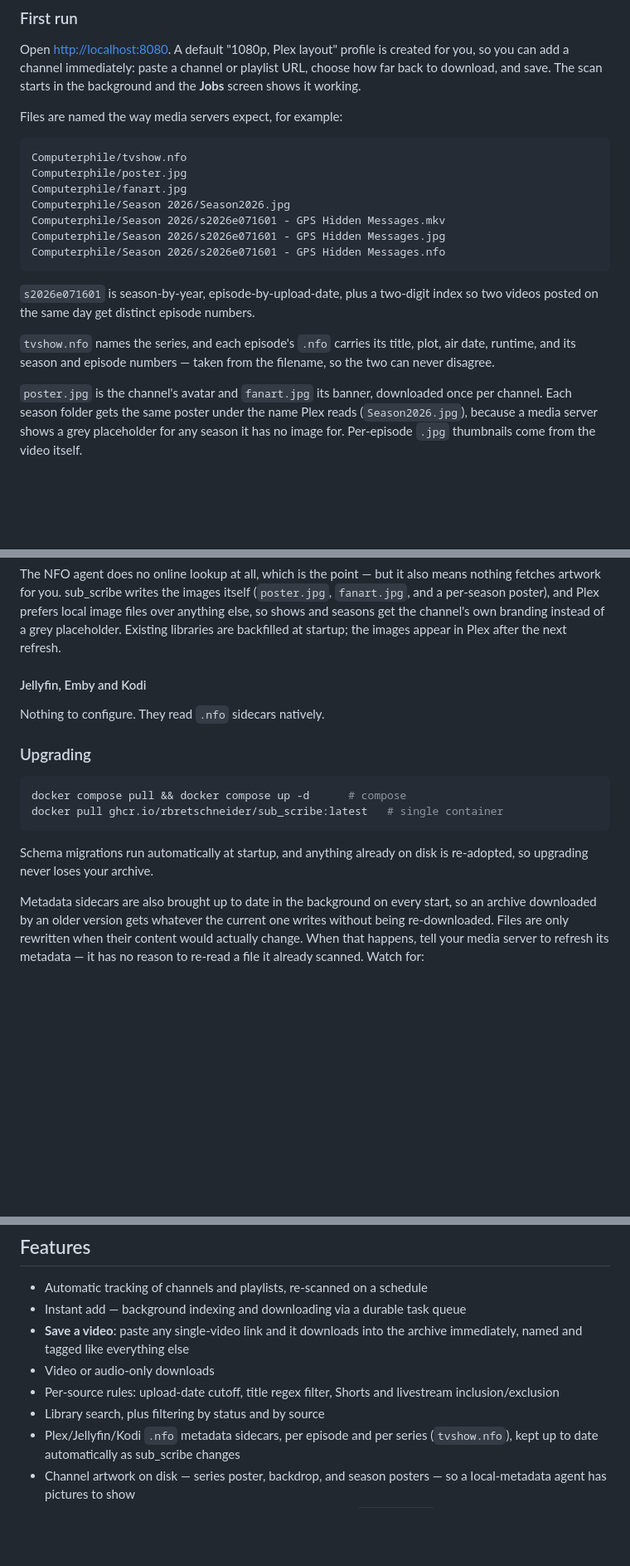
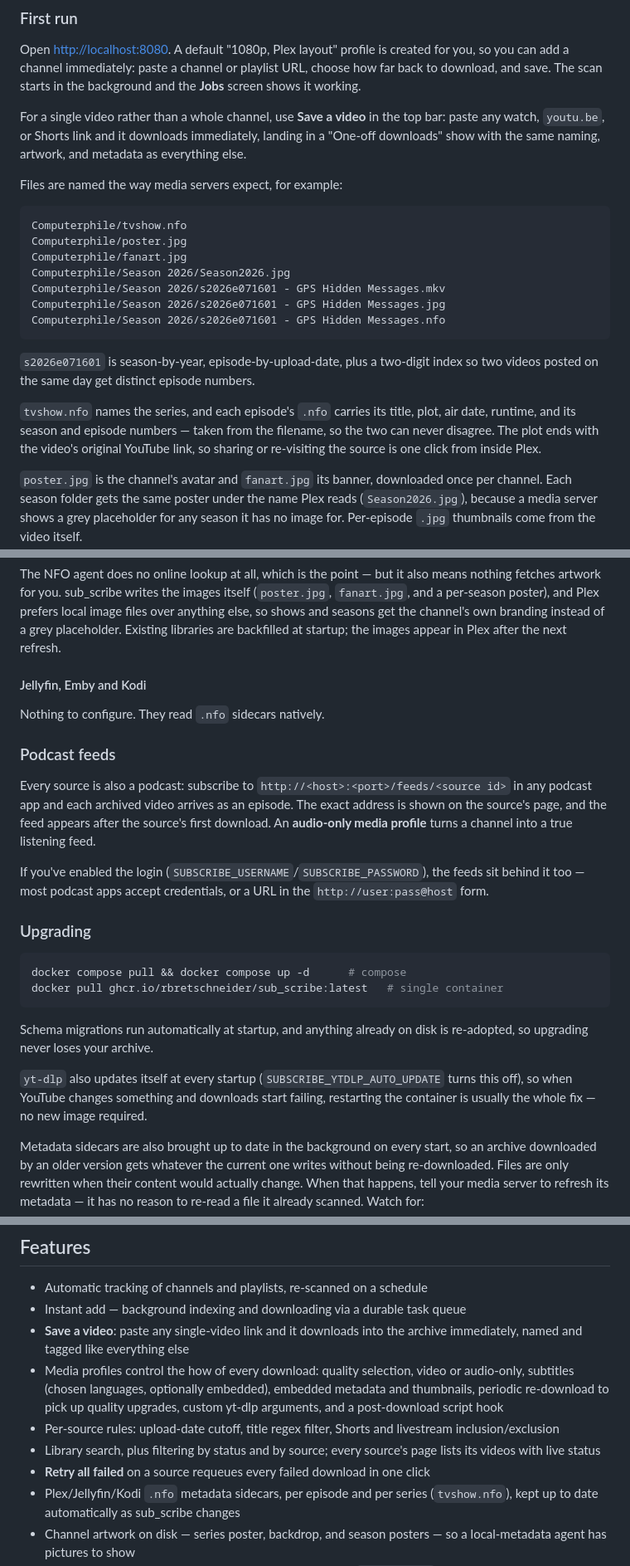
Before and after one commit to rbretschneider/sub_scribe, a Markdown page: README.md, 3 parts joined by grey strips. Shown at 83% size. Drawn GitHub-style; blank space fills up the shorter version.

Commit message:
Bring the README fully up to date with the current feature set
The intro now mentions one-off saves and that feeds are served, not
just generated. First run explains the Save a video button, the NFO
section notes the plot ends with the original YouTube link, and a new
Podcast feeds section covers subscribing (including behind the
optional login). Upgrading notes that yt-dlp self-updates at startup,
Pacing documents the automatic 45-minute stand-down on a 429 or
bot-check, and the feature list gains the media-profile capabilities
(quality, subtitles, embedding, re-download, custom args, hooks),
per-source video lists, and the Retry all failed button.

Co-Authored-By: Claude Fable 5 <noreply@anthropic.com>

````diff
--- a/README.md
+++ b/README.md
@@ -68,6 +68,11 @@ for you, so you can add a channel immediately: paste a channel or playlist URL,
 choose how far back to download, and save. The scan starts in the background and
 the **Jobs** screen shows it working.
 
+For a single video rather than a whole channel, use **Save a video** in the top
+bar: paste any watch, `youtu.be`, or Shorts link and it downloads immediately,
+landing in a "One-off downloads" show with the same naming, artwork, and
+metadata as everything else.
+
 Files are named the way media servers expect, for example:
 
 ```
@@ -85,7 +90,8 @@ so two videos posted on the same day get distinct episode numbers.
 
 `tvshow.nfo` names the series, and each episode's `.nfo` carries its title, plot,
 air date, runtime, and its season and episode numbers — taken from the filename,
-so the two can never disagree.
+so the two can never disagree. The plot ends with the video's original YouTube
+link, so sharing or re-visiting the source is one click from inside Plex.
 
 `poster.jpg` is the channel's avatar and `fanart.jpg` its banner, downloaded once
 per channel. Each season folder gets the same poster under the name Plex reads
@@ -139,6 +145,18 @@ startup; the images appear in Plex after the next refresh.
 
 Nothing to configure. They read `.nfo` sidecars natively.
 
+### Podcast feeds
+
+Every source is also a podcast: subscribe to
+`http://<host>:<port>/feeds/<source id>` in any podcast app and each archived
+video arrives as an episode. The exact address is shown on the source's page,
+and the feed appears after the source's first download. An **audio-only media
+profile** turns a channel into a true listening feed.
+
+If you've enabled the login (`SUBSCRIBE_USERNAME`/`SUBSCRIBE_PASSWORD`), the
+feeds sit behind it too — most podcast apps accept credentials, or a URL in the
+`http://user:pass@host` form.
+
 ### Upgrading
 
 ```bash
@@ -148,6 +166,10 @@ docker pull ghcr.io/rbretschneider/sub_scribe:latest   # single container
 
 Schema migrations run automatically at startup, and anything already on disk is
 re-adopted, so upgrading never loses your archive.
+
+`yt-dlp` also updates itself at every startup (`SUBSCRIBE_YTDLP_AUTO_UPDATE`
+turns this off), so when YouTube changes something and downloads start failing,
+restarting the container is usually the whole fix — no new image required.
 
 Metadata sidecars are also brought up to date in the background on every start,
 so an archive downloaded by an older version gets whatever the current one
@@ -357,10 +384,15 @@ the media root.
 - Instant add — background indexing and downloading via a durable task queue
 - **Save a video**: paste any single-video link and it downloads into the
   archive immediately, named and tagged like everything else
-- Video or audio-only downloads
+- Media profiles control the how of every download: quality selection, video or
+  audio-only, subtitles (chosen languages, optionally embedded), embedded
+  metadata and thumbnails, periodic re-download to pick up quality upgrades,
+  custom yt-dlp arguments, and a post-download script hook
 - Per-source rules: upload-date cutoff, title regex filter, Shorts and
   livestream inclusion/exclusion
-- Library search, plus filtering by status and by source
+- Library search, plus filtering by status and by source; every source's page
+  lists its videos with live status
+- **Retry all failed** on a source requeues every failed download in one click
 - Plex/Jellyfin/Kodi `.nfo` metadata sidecars, per episode and per series
   (`tvshow.nfo`), kept up to date automatically as sub_scribe changes
 - Channel artwork on disk — series poster, backdrop, and season posters — so a
````
Also changed, not shown: other parts of README.md (+9 -4 lines).
